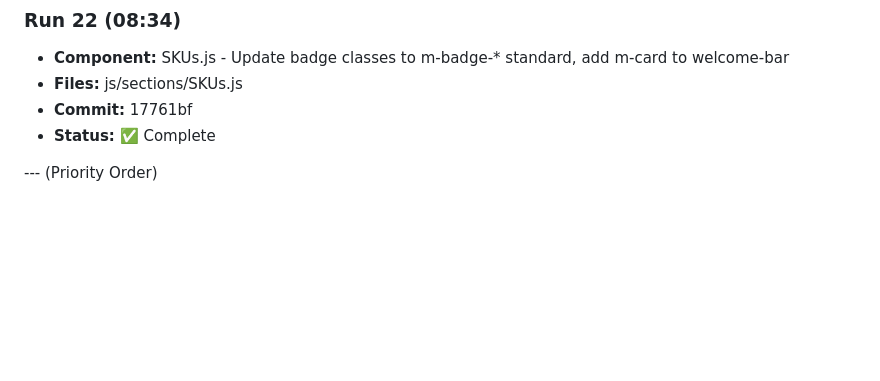
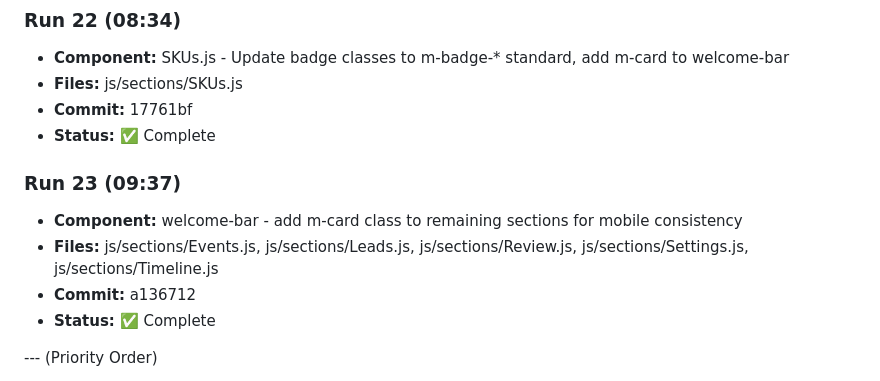
Before and after one commit to ozharsky/Mission-Control, a Markdown page: IMPROVEMENTS_LOG.md, the part around one of its changes. Drawn GitHub-style; blank space fills up the shorter version.

Commit message:
docs: update IMPROVEMENTS_LOG.md with Run 23

```diff
--- a/IMPROVEMENTS_LOG.md
+++ b/IMPROVEMENTS_LOG.md
@@ -148,6 +148,12 @@
 - **Commit:** 17761bf
 - **Status:** ✅ Complete
 
+### Run 23 (09:37)
+- **Component:** welcome-bar - add m-card class to remaining sections for mobile consistency
+- **Files:** js/sections/Events.js, js/sections/Leads.js, js/sections/Review.js, js/sections/Settings.js, js/sections/Timeline.js
+- **Commit:** a136712
+- **Status:** ✅ Complete
+
 --- (Priority Order)
 
 1. [x] Card components - consistent styling across all sections (Inventory.js standardized)
```
Also changed, not shown: other parts of IMPROVEMENTS_LOG.md (+1 -1 lines).
